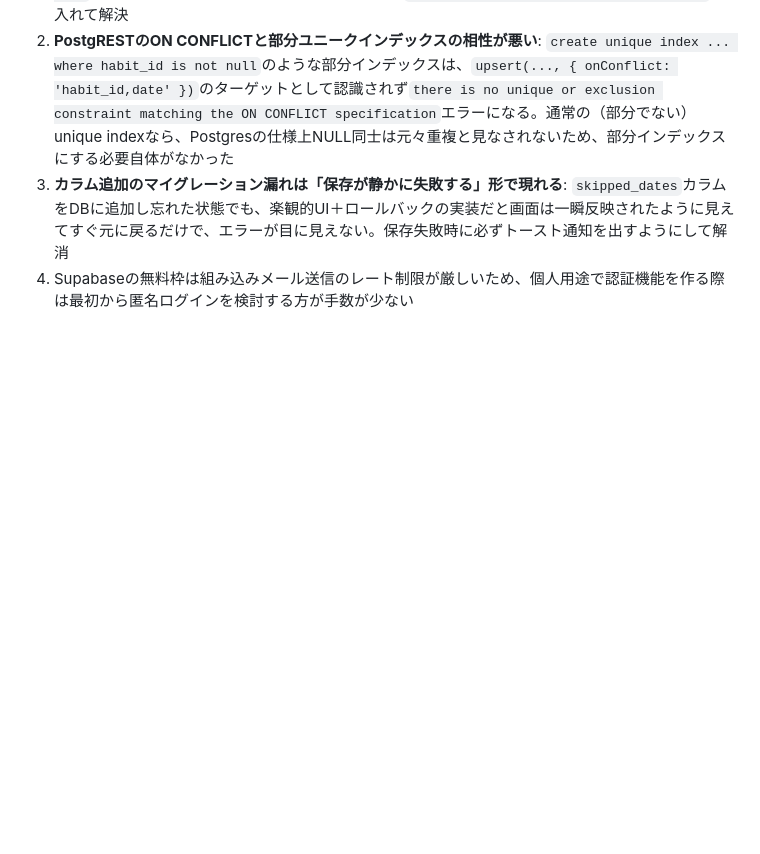
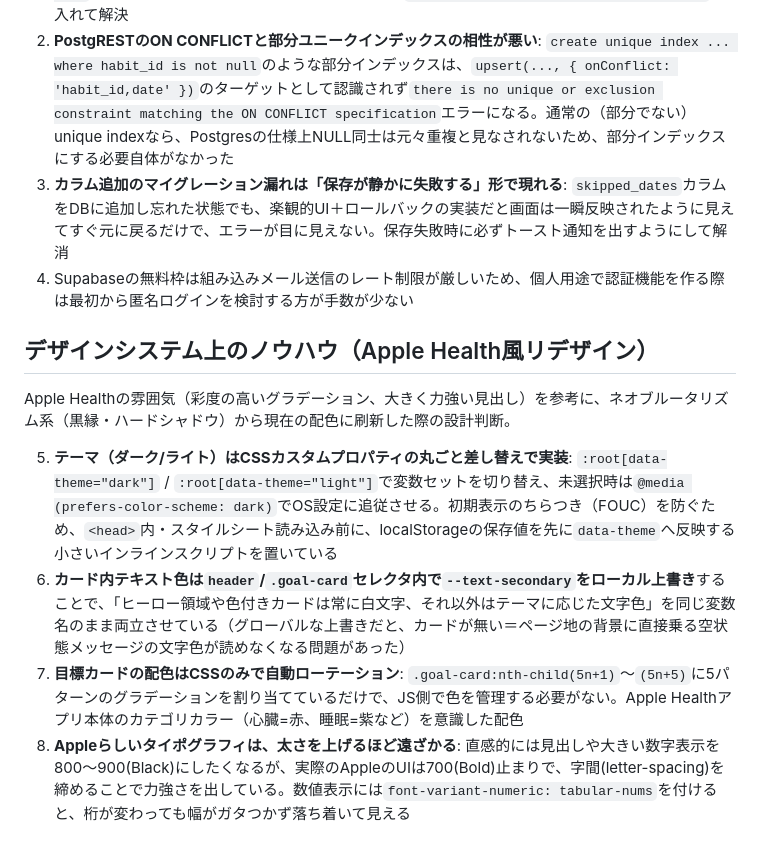
Before and after one commit to eumenes1999/app-dev, a Markdown page: アプリ開発 100日週間トラッカー/仕様書.md, the part around the change. Rendered like a GitHub page; blank space fills up the shorter version.

Commit message:
仕様書にデザインシステムのノウハウを追記
テーマ切替のCSS変数設計、カード配色の自動ローテーション、
Apple風タイポグラフィの勘所を追加。

```diff
--- a/アプリ開発 100日週間トラッカー/仕様書.md
+++ b/アプリ開発 100日週間トラッカー/仕様書.md
@@ -104,3 +104,12 @@ RLSポリシー: select/insert/update/delete、いずれも`auth.uid() = user_id
 2. **PostgRESTのON CONFLICTと部分ユニークインデックスの相性が悪い**: `create unique index ... where habit_id is not null`のような部分インデックスは、`upsert(..., { onConflict: 'habit_id,date' })`のターゲットとして認識されず`there is no unique or exclusion constraint matching the ON CONFLICT specification`エラーになる。通常の（部分でない）unique indexなら、Postgresの仕様上NULL同士は元々重複と見なされないため、部分インデックスにする必要自体がなかった
 3. **カラム追加のマイグレーション漏れは「保存が静かに失敗する」形で現れる**: `skipped_dates`カラムをDBに追加し忘れた状態でも、楽観的UI＋ロールバックの実装だと画面は一瞬反映されたように見えてすぐ元に戻るだけで、エラーが目に見えない。保存失敗時に必ずトースト通知を出すようにして解消
 4. Supabaseの無料枠は組み込みメール送信のレート制限が厳しいため、個人用途で認証機能を作る際は最初から匿名ログインを検討する方が手数が少ない
+
+## デザインシステム上のノウハウ（Apple Health風リデザイン）
+
+Apple Healthの雰囲気（彩度の高いグラデーション、大きく力強い見出し）を参考に、ネオブルータリズム系（黒縁・ハードシャドウ）から現在の配色に刷新した際の設計判断。
+
+5. **テーマ（ダーク/ライト）はCSSカスタムプロパティの丸ごと差し替えで実装**: `:root[data-theme="dark"]` / `:root[data-theme="light"]`で変数セットを切り替え、未選択時は`@media (prefers-color-scheme: dark)`でOS設定に追従させる。初期表示のちらつき（FOUC）を防ぐため、`<head>`内・スタイルシート読み込み前に、localStorageの保存値を先に`data-theme`へ反映する小さいインラインスクリプトを置いている
+6. **カード内テキスト色は`header`/`.goal-card`セレクタ内で`--text-secondary`をローカル上書き**することで、「ヒーロー領域や色付きカードは常に白文字、それ以外はテーマに応じた文字色」を同じ変数名のまま両立させている（グローバルな上書きだと、カードが無い＝ページ地の背景に直接乗る空状態メッセージの文字色が読めなくなる問題があった）
+7. **目標カードの配色はCSSのみで自動ローテーション**: `.goal-card:nth-child(5n+1)`〜`(5n+5)`に5パターンのグラデーションを割り当てているだけで、JS側で色を管理する必要がない。Apple Healthアプリ本体のカテゴリカラー（心臓=赤、睡眠=紫など）を意識した配色
+8. **Appleらしいタイポグラフィは、太さを上げるほど遠ざかる**: 直感的には見出しや大きい数字表示を800〜900(Black)にしたくなるが、実際のAppleのUIは700(Bold)止まりで、字間(letter-spacing)を締めることで力強さを出している。数値表示には`font-variant-numeric: tabular-nums`を付けると、桁が変わっても幅がガタつかず落ち着いて見える
```
